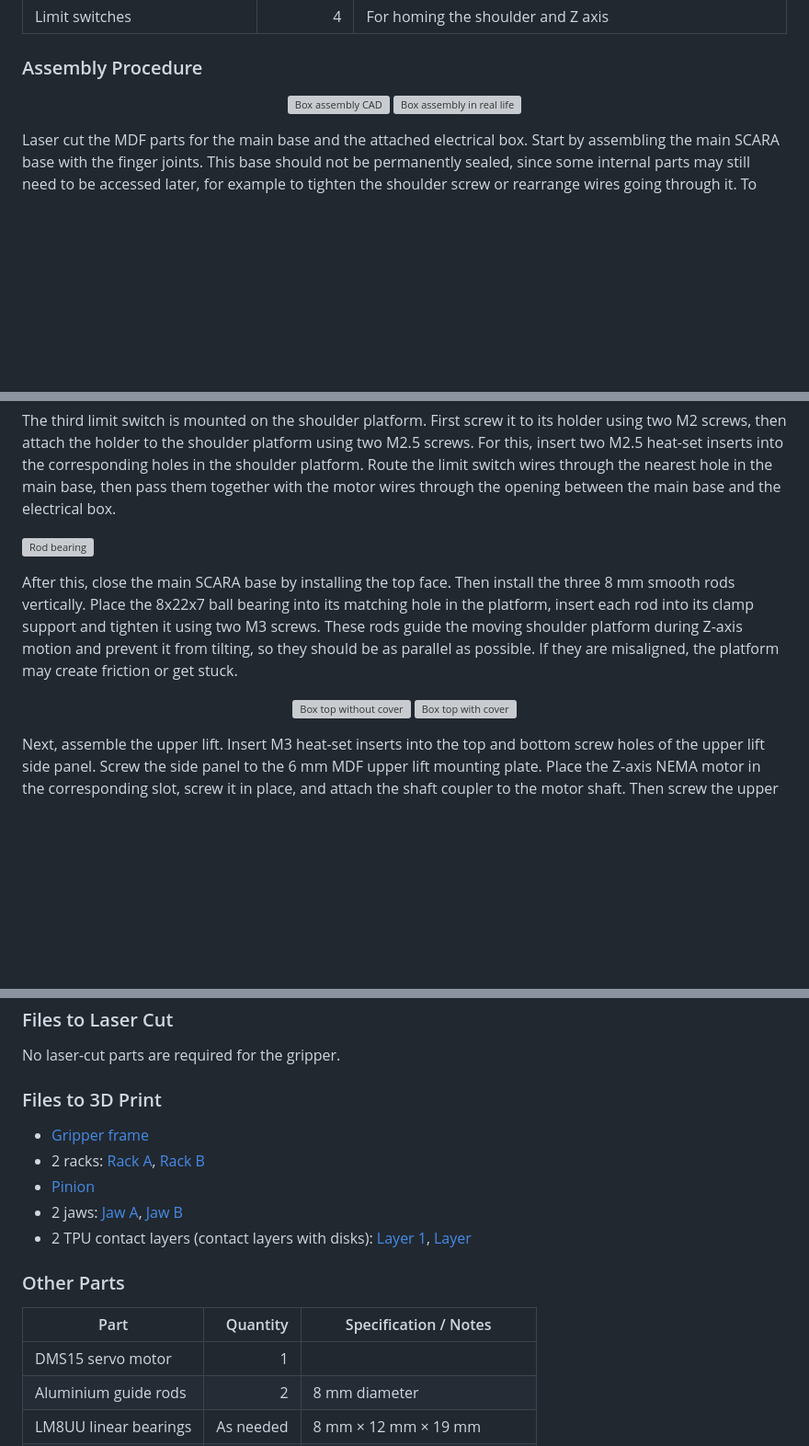
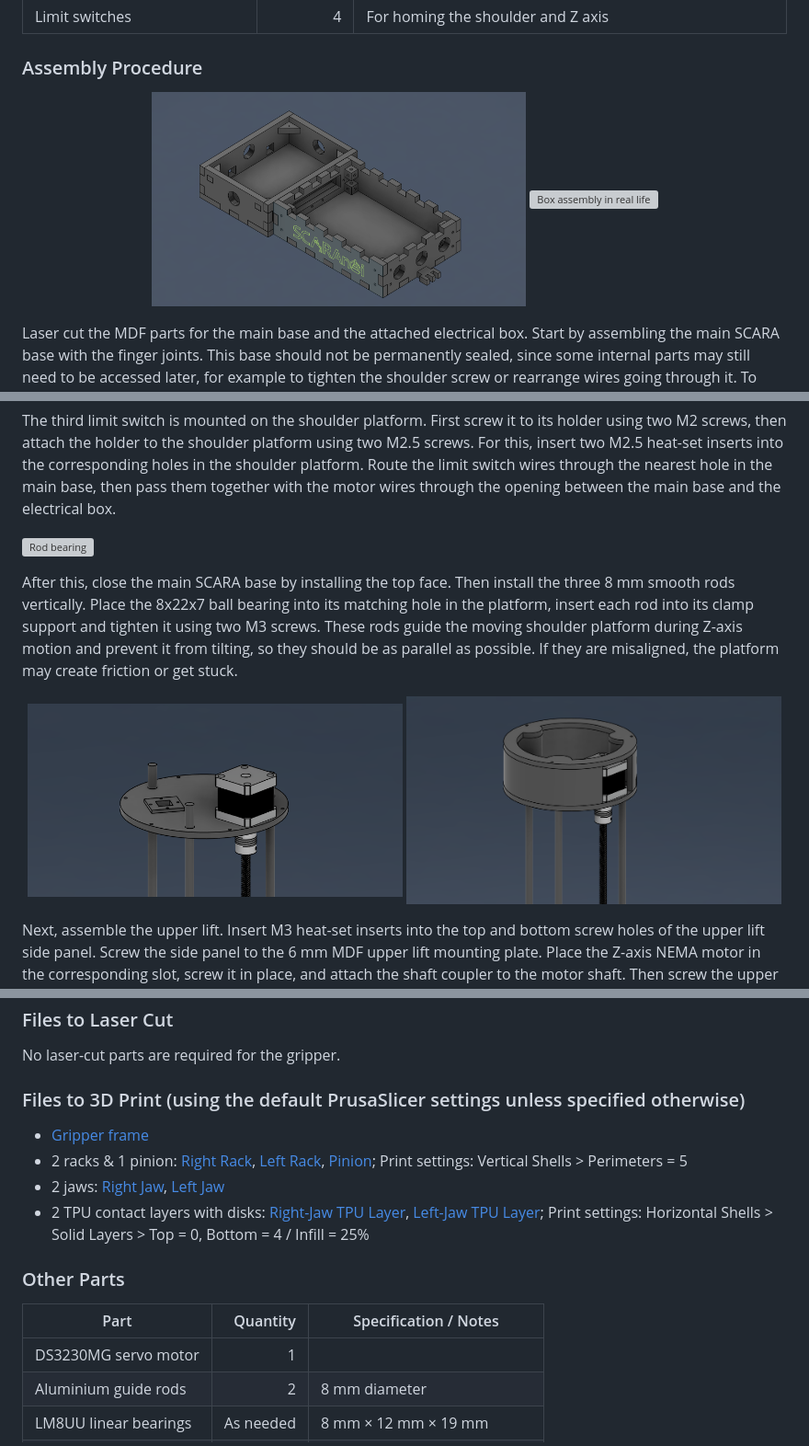
Before and after one commit to epfl-cs358/2026sp-SCARAnoi, a Markdown page: README.md, 3 parts joined by grey strips. Shown at 92% size. Drawn GitHub-style; blank space fills up the shorter version; grey boxes are pictures that could not be loaded.

```diff
--- a/README.md
+++ b/README.md
@@ -181,8 +181,8 @@ The rotating shoulder platform is mounted on top of the moving Z-axis platform a
 ### Assembly Procedure
 
 <p align="center">
-  <img src="./docs/images/box-assembly.png" alt="Box assembly CAD" width="49%">
-  <img src="./docs/images/box-assembly-irl.png" alt="Box assembly in real life" width="49%">
+  <img src="./docs/images/Base/box-assembly.png" alt="Box assembly CAD" width="49%">
+  <img src="./docs/images/Base/box-assembly-irl.png" alt="Box assembly in real life" width="49%">
 </p>
 Laser cut the MDF parts for the main base and the attached electrical box. Start by assembling the main SCARA base with the finger joints. This base should not be permanently sealed, since some internal parts may still need to be accessed later, for example to tighten the shoulder screw or rearrange wires going through it. To make the side panels removable, we used small 3D-printed mounting blocks inside the base corners. Each block contains two M4S heat-set inserts, one for each adjacent side panel. The blocks are glued to the inner face of a horizontal panel, and the side panels are screwed into them using M4×12 screws. This keeps the base rigid while still allowing it to be opened if needed.
 
@@ -227,8 +227,8 @@ The third limit switch is mounted on the shoulder platform. First screw it to it
 After this, close the main SCARA base by installing the top face. Then install the three 8 mm smooth rods vertically. Place the 8x22x7 ball bearing into its matching hole in the platform, insert each rod into its clamp support and tighten it using two M3 screws. These rods guide the moving shoulder platform during Z-axis motion and prevent it from tilting, so they should be as parallel as possible. If they are misaligned, the platform may create friction or get stuck.
 
 <p align="center">
-  <img src="docs/images/box-top-nc.png" alt="Box top without cover" width="49%">
-  <img src="docs/images/box-top-c.png" alt="Box top with cover" width="49%">
+  <img src="docs/images/Base/box-top-nc.png" alt="Box top without cover" width="49%">
+  <img src="docs/images/Base/box-top-c.png" alt="Box top with cover" width="49%">
 </p>
 
 Next, assemble the upper lift. Insert M3 heat-set inserts into the top and bottom screw holes of the upper lift side panel. Screw the side panel to the 6 mm MDF upper lift mounting plate. Place the Z-axis NEMA motor in the corresponding slot, screw it in place, and attach the shaft coupler to the motor shaft. Then screw the upper lift cover plate to the top of the side panel.
@@ -328,19 +330,18 @@ The selected system is a parallel-jaw gripper actuated by a rack-and-pinion mech
 
 No laser-cut parts are required for the gripper.
 
-### Files to 3D Print
+### Files to 3D Print (using the default PrusaSlicer settings unless specified otherwise)
 
-- [Gripper frame](path/to/the/file)
-- 2 racks: [Rack A](path/to/the/file), [Rack B](path/to/the/file)
-- [Pinion](path/to/the/file)
-- 2 jaws: [Jaw A](path/to/the/file), [Jaw B](path/to/the/file)
-- 2 TPU contact layers (contact layers with disks): [Layer 1](path/to/the/file), [Layer](path/to/the/file)
+- [Gripper frame](docs/CAD/Gripper/3D-print/PETG/Frame.stl)
+- 2 racks & 1 pinion: [Right Rack](docs/CAD/Gripper/3D-print/PETG/Right-Rack.stl), [Left Rack](docs/CAD/Gripper/3D-print/PETG/Left-Rack.stl), [Pinion](docs/CAD/Gripper/3D-print/PETG/Pinion.stl); Print settings: Vertical Shells > Perimeters = 5
+- 2 jaws: [Right Jaw](docs/CAD/Gripper/3D-print/PETG/Right-Jaw.stl), [Left Jaw](docs/CAD/Gripper/3D-print/PETG/Left-Jaw.stl)
+- 2 TPU contact layers with disks: [Right-Jaw TPU Layer](docs/CAD/Gripper/3D-print/TPU/TPU-Layer-Right-Jaw.stl), [Left-Jaw TPU Layer](docs/CAD/Gripper/3D-print/TPU/TPU-Layer-Left-Jaw.stl); Print settings: Horizontal Shells > Solid Layers > Top = 0, Bottom = 4 / Infill = 25%
 
 ### Other Parts
 
 | Part | Quantity | Specification / Notes |
 |---|---:|---|
-| DMS15 servo motor | 1 |  |
+| DS3230MG servo motor | 1 |  |
 | Aluminium guide rods | 2 | 8 mm diameter |
 | LM8UU linear bearings | As needed | 8 mm × 12 mm × 19 mm |
 | M4 screws and inserts | 4 each | To attach jaws to racks |
```
Also changed, not shown: other parts of README.md (+81 -86 lines).
